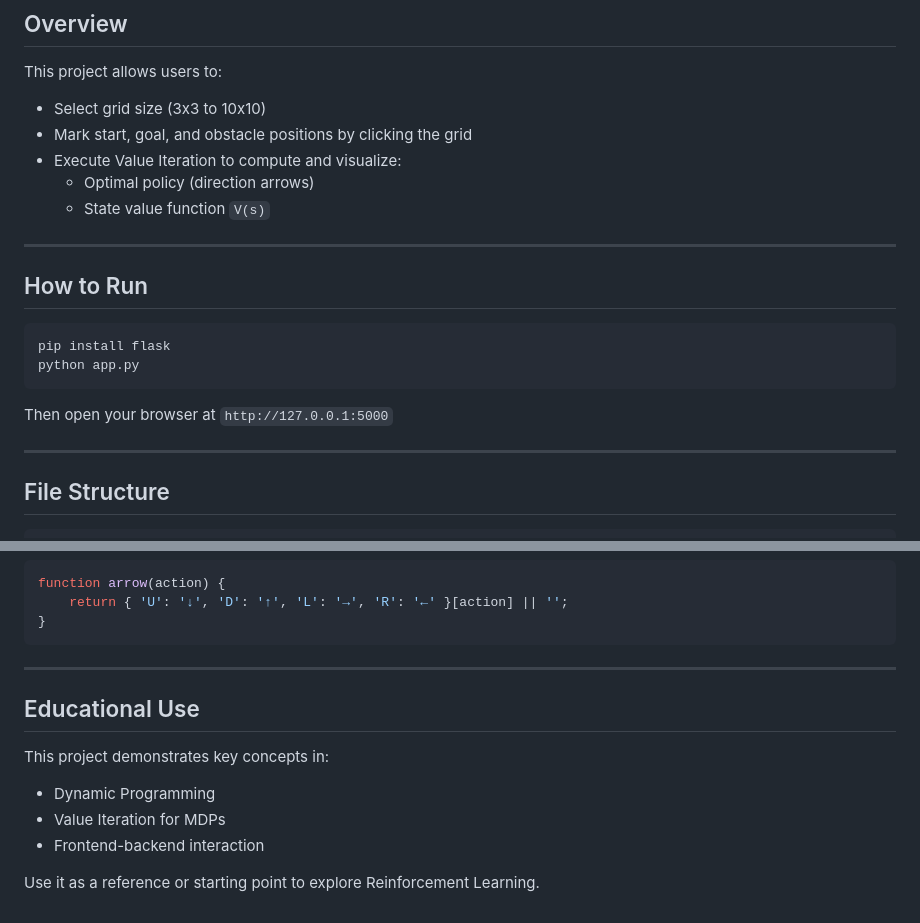
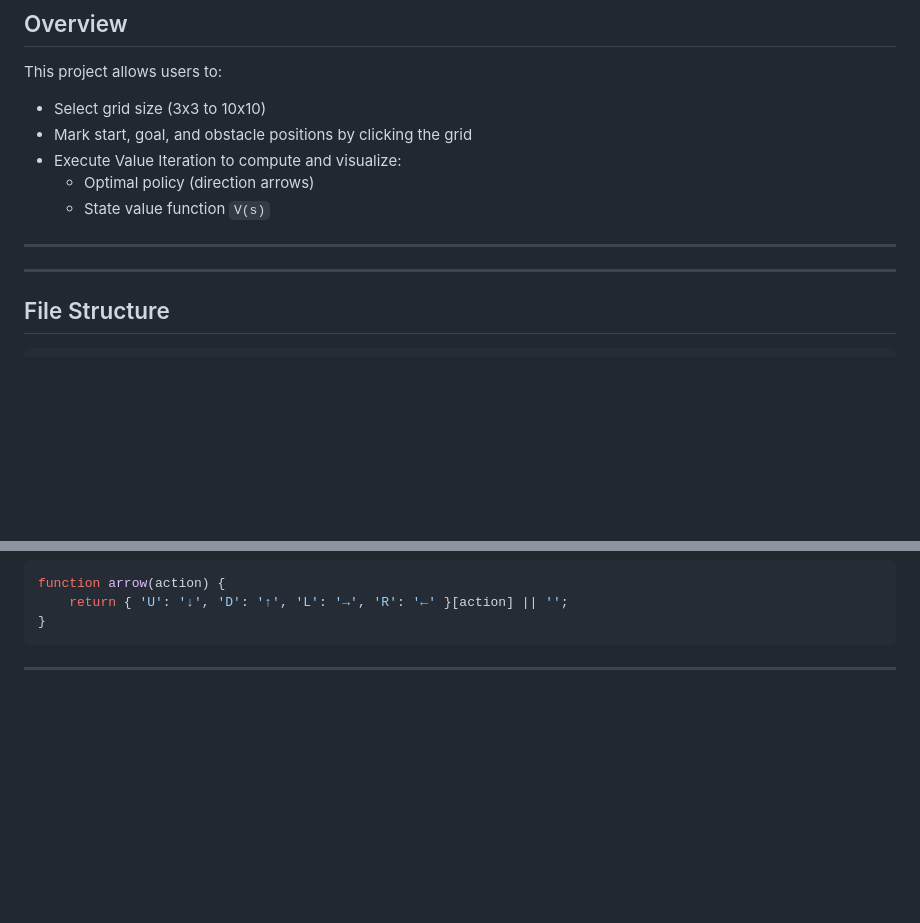
Before and after one commit to slurpee159/DRL, a Markdown page: HW2/README.md, 2 parts joined by grey strips. GitHub-like rendering; blank space fills up the shorter version.

````diff
--- a/HW2/README.md
+++ b/HW2/README.md
@@ -14,12 +14,6 @@ This project allows users to:
 
 ---
 
-## How to Run
-```bash
-pip install flask
-python app.py
-```
-Then open your browser at `http://127.0.0.1:5000`
 
 ---
 
@@ -166,11 +160,3 @@ function arrow(action) {
 ```
 
 ---
-
-## Educational Use
-This project demonstrates key concepts in:
-- Dynamic Programming
-- Value Iteration for MDPs
-- Frontend-backend interaction
-
-Use it as a reference or starting point to explore Reinforcement Learning.
````
